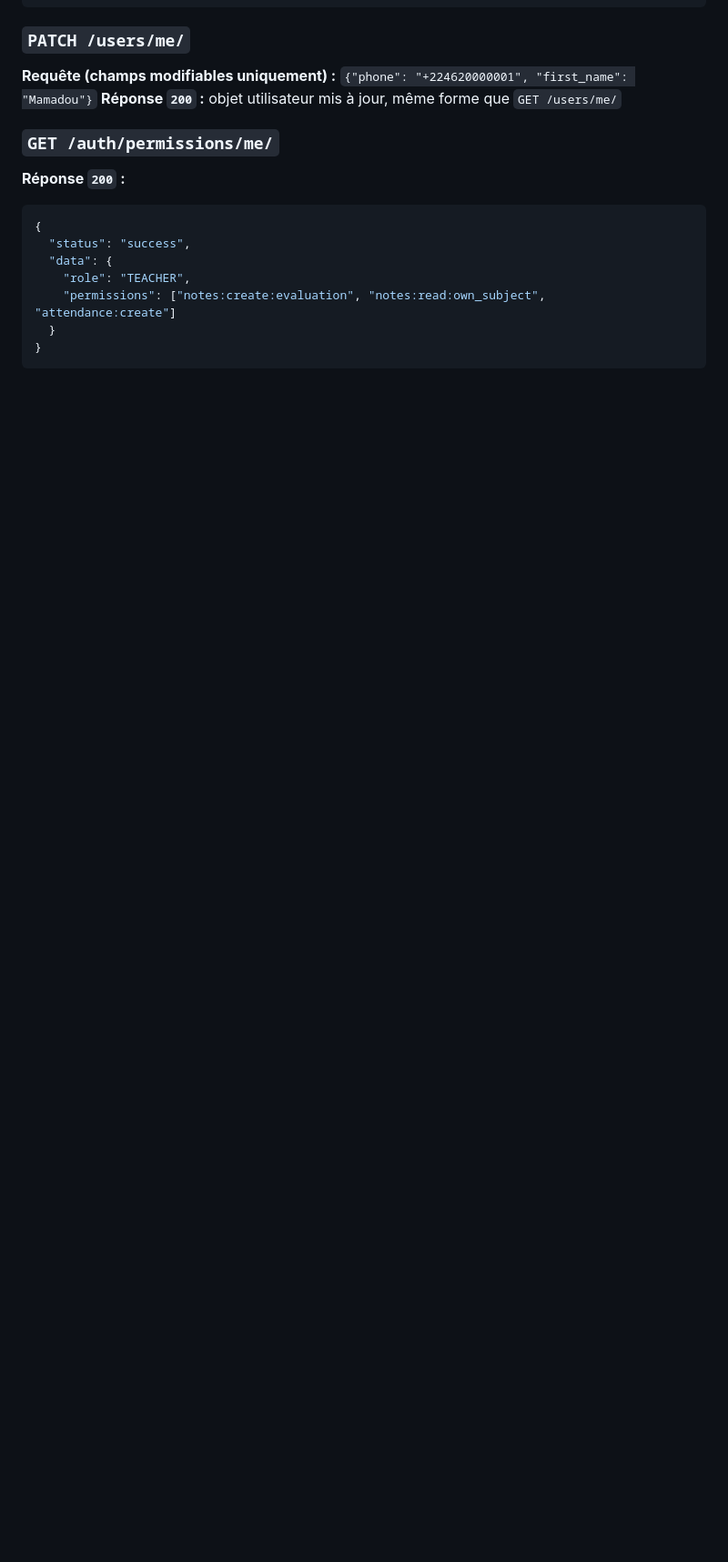
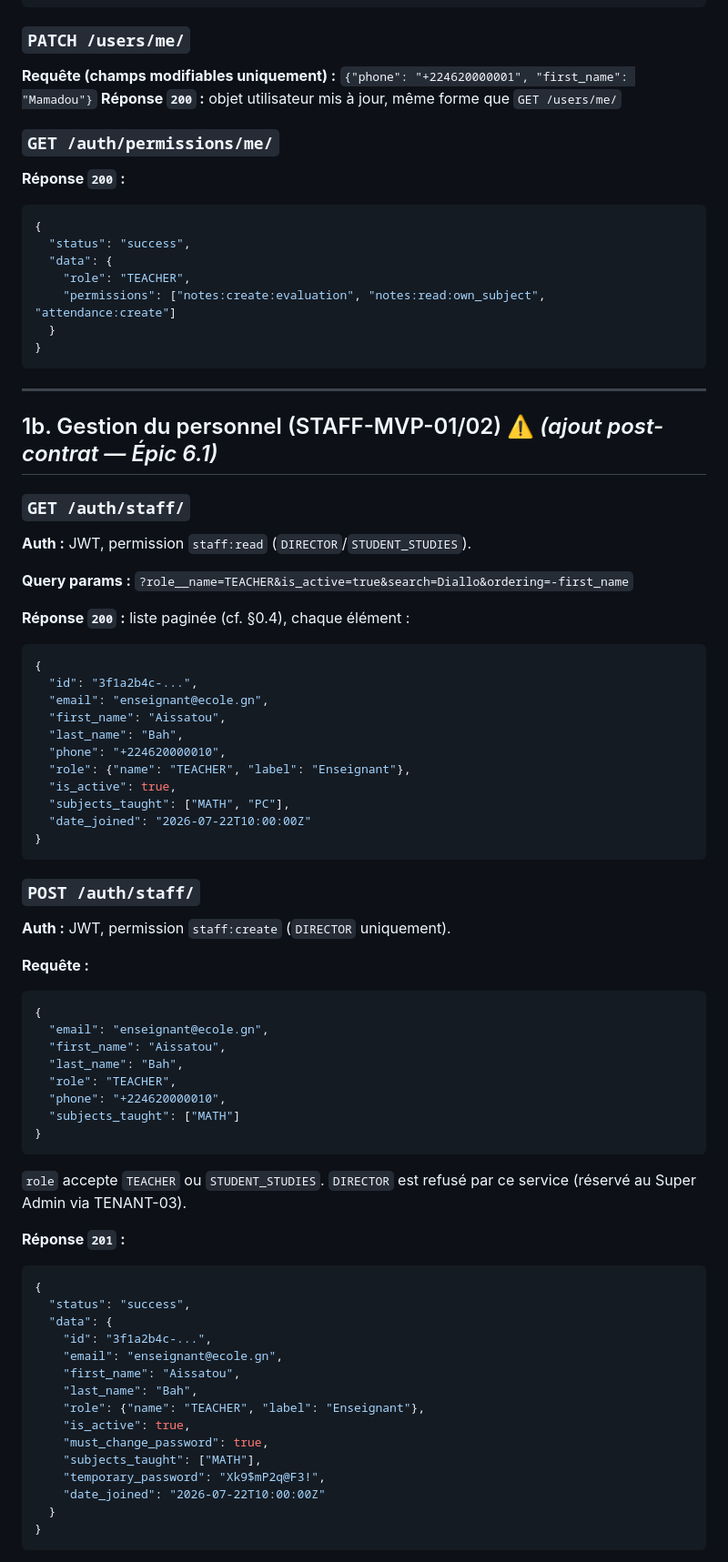
Before and after one commit to Christ14-20/Guischool, a Markdown page: docs/Eduguinee_MVP_API_Contract.md, the part around one of its changes. Shown at 91% size. Rendered like a GitHub page; blank space fills up the shorter version.

````diff
--- a/docs/Eduguinee_MVP_API_Contract.md
+++ b/docs/Eduguinee_MVP_API_Contract.md
@@ -219,3 +219,63 @@ Convention uniforme sur toutes les listes : `?champ=valeur` pour un filtre exact
   }
 }
 ```
+
+---
+
+## 1b. Gestion du personnel (STAFF-MVP-01/02) ⚠️ *(ajout post-contrat — Épic 6.1)*
+
+### `GET /auth/staff/`
+**Auth :** JWT, permission `staff:read` (`DIRECTOR`/`STUDENT_STUDIES`).
+
+**Query params :** `?role__name=TEACHER&is_active=true&search=Diallo&ordering=-first_name`
+
+**Réponse `200` :** liste paginée (cf. §0.4), chaque élément :
+```json
+{
+  "id": "3f1a2b4c-...",
+  "email": "enseignant@ecole.gn",
+  "first_name": "Aissatou",
+  "last_name": "Bah",
+  "phone": "+224620000010",
+  "role": {"name": "TEACHER", "label": "Enseignant"},
+  "is_active": true,
+  "subjects_taught": ["MATH", "PC"],
+  "date_joined": "2026-07-22T10:00:00Z"
+}
+```
+
+### `POST /auth/staff/`
+**Auth :** JWT, permission `staff:create` (`DIRECTOR` uniquement).
+
+**Requête :**
+```json
+{
+  "email": "enseignant@ecole.gn",
+  "first_name": "Aissatou",
+  "last_name": "Bah",
+  "role": "TEACHER",
+  "phone": "+224620000010",
+  "subjects_taught": ["MATH"]
+}
+```
+`role` accepte `TEACHER` ou `STUDENT_STUDIES`. `DIRECTOR` est refusé par ce service (réservé au Super Admin via TENANT-03).
+
+**Réponse `201` :**
+```json
+{
+  "status": "success",
+  "data": {
+    "id": "3f1a2b4c-...",
+    "email": "enseignant@ecole.gn",
+    "first_name": "Aissatou",
+    "last_name": "Bah",
+    "role": {"name": "TEACHER", "label": "Enseignant"},
+    "is_active": true,
+    "must_change_password": true,
+    "subjects_taught": ["MATH"],
+    "temporary_password": "Xk9$mP2q@F3!",
+    "date_joined": "2026-07-22T10:00:00Z"
+  }
+}
+```
+
````
Also changed, not shown: other parts of docs/Eduguinee_MVP_API_Contract.md (+34 -0 lines), docs/Eduguinee_MVP_Backlog.md (+16 -17 lines).
